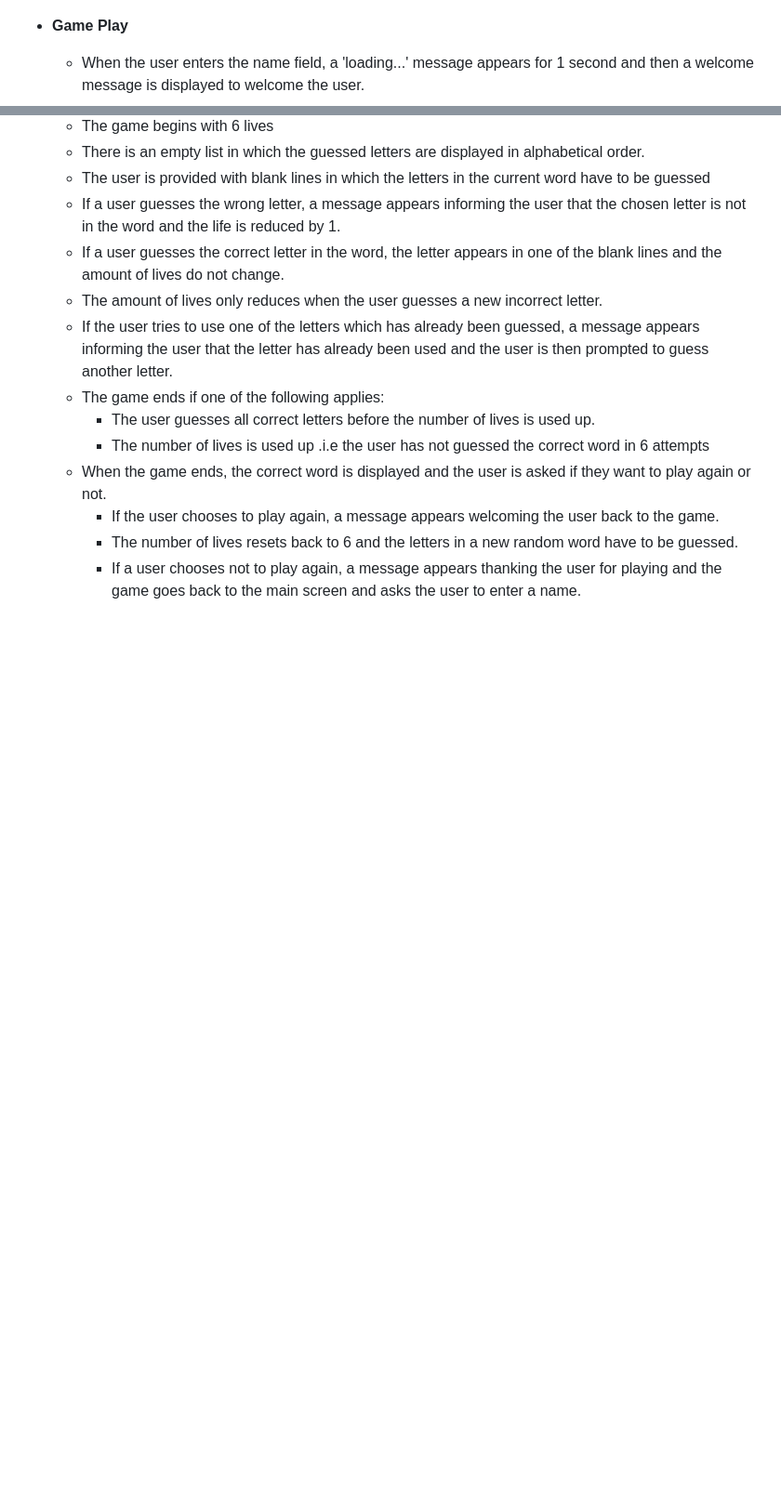
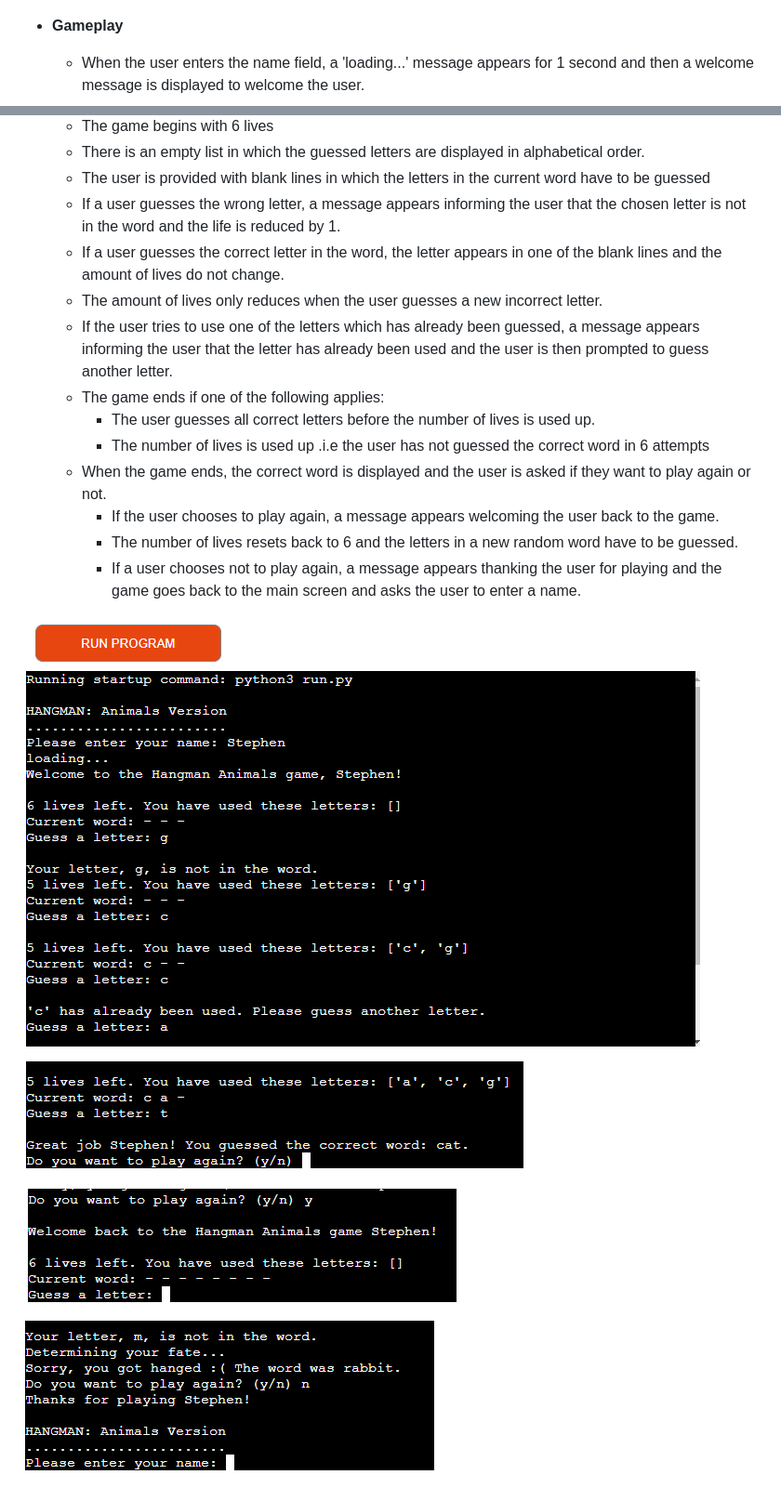
Before and after one commit to sategie/hangman-animals-game, a Markdown page: README.md, 2 parts joined by grey strips. Shown: that part at 93% size. Drawn GitHub-style; pictures changed too: documentation/gameplay-four.png (added), documentation/gameplay-one.png (added), documentation/gameplay-three.png (added); blank space fills up the shorter version.

Commit message:
Add screenshots of actual gameplay in the Features section

```diff
--- a/README.md
+++ b/README.md
@@ -17,7 +17,7 @@ The game was designed using only the Python language, hence it is not accessible
 
 ![Image of start page of the game in the CLI](/documentation/main-page.png)
 
-- **Game Play**
+- **Gameplay**
 
     - When the user enters the name field, a 'loading...' message appears for 1 second and then a welcome message is displayed to welcome the user.
     - The game begins with 6 lives
@@ -34,3 +34,11 @@ The game was designed using only the Python language, hence it is not accessible
         - If the user chooses to play again, a message appears welcoming the user back to the game.
         - The number of lives resets back to 6 and the letters in a new random word have to be guessed.
         - If a user chooses not to play again, a message appears thanking the user for playing and the game goes back to the main screen and asks the user to enter a name.
+
+![Image showing an example of the actual gameplay](/documentation/gameplay-one.png)
+
+![Image showing an example of the actual gameplay](/documentation/gameplay-two.png)
+
+![Image showing an example of the actual gameplay](/documentation/gameplay-three.png)
+
+![Image showing an example of the actual gameplay](/documentation/gameplay-four.png)
```
